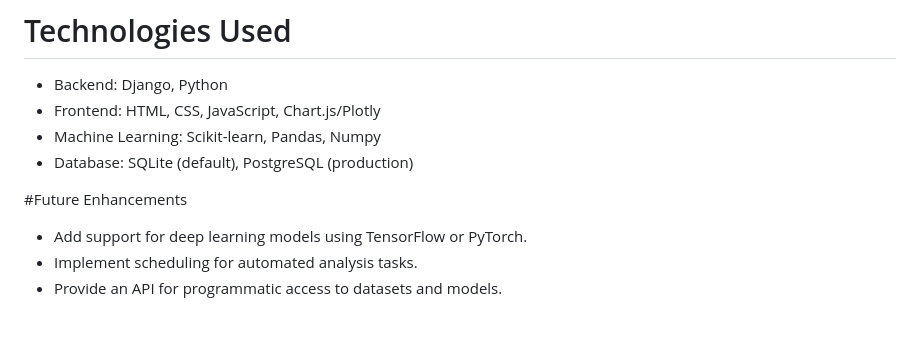
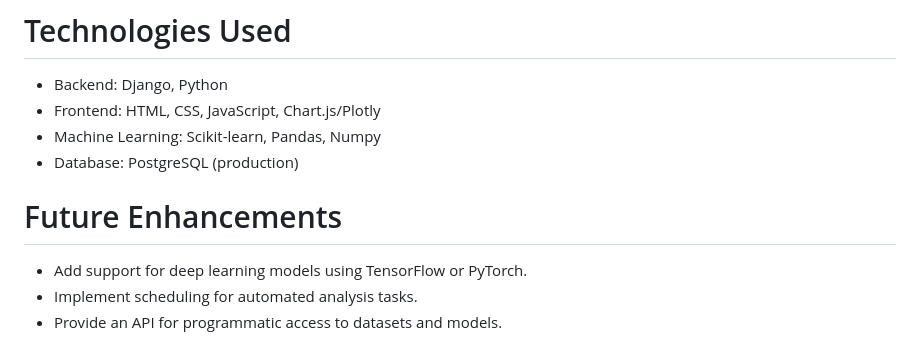
Before and after one commit to hamzaaityoussef/Application_-Analyse_de_Donnees_et_de_Machine_Learning, a Markdown page: README.md, the part around one of its changes. Drawn GitHub-style.

Commit message:
last update in README.md

```diff
--- a/README.md
+++ b/README.md
@@ -100,10 +100,10 @@ This is a Python and Django application for managing datasets, visualizing data,
 -   Backend: Django, Python
 -   Frontend: HTML, CSS, JavaScript, Chart.js/Plotly
 -   Machine Learning: Scikit-learn, Pandas, Numpy
--   Database: SQLite (default), PostgreSQL (production)
+-   Database:  PostgreSQL (production)
 
 
-#Future Enhancements
+# Future Enhancements
 -   Add support for deep learning models using TensorFlow or PyTorch.
 -   Implement scheduling for automated analysis tasks.
 -   Provide an API for programmatic access to datasets and models.
```
Also changed, not shown: other parts of README.md (+1 -1 lines).
